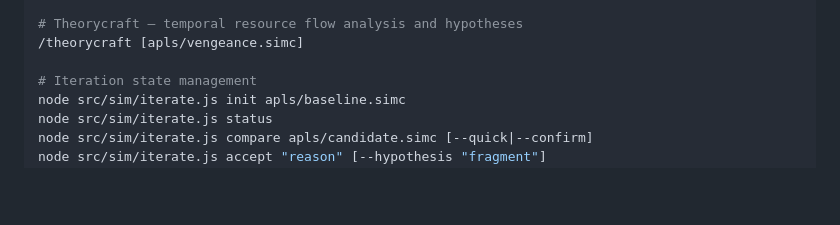
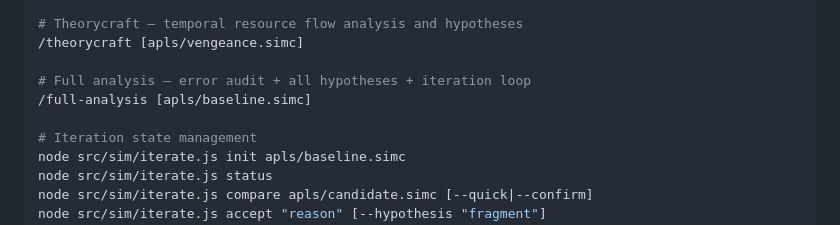
Before and after one commit to taherbert/dh-apl, a Markdown page: CLAUDE.md, the part around the change. Rendered like a GitHub page; blank space fills up the shorter version.

```diff
--- a/CLAUDE.md
+++ b/CLAUDE.md
@@ -229,6 +229,9 @@ npm run extract-simc                         # Extract simc C++ talent variables
 # Theorycraft — temporal resource flow analysis and hypotheses
 /theorycraft [apls/vengeance.simc]
 
+# Full analysis — error audit + all hypotheses + iteration loop
+/full-analysis [apls/baseline.simc]
+
 # Iteration state management
 node src/sim/iterate.js init apls/baseline.simc
 node src/sim/iterate.js status
```
Also changed, not shown: .claude/commands/full-analysis.md (added, +67 -0 lines).
